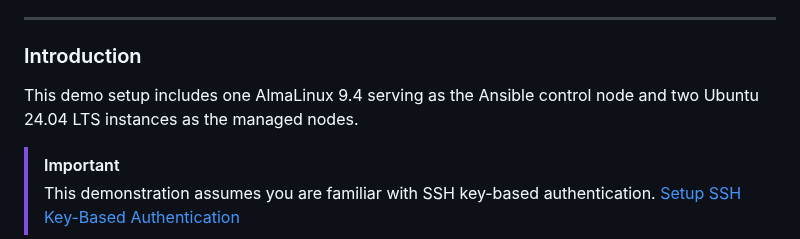
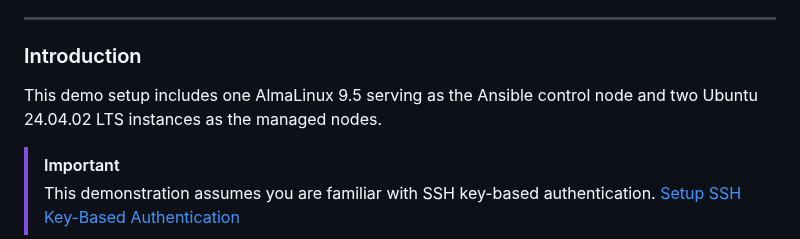
Before and after one commit to sait-lab/devops, a Markdown page: Ansible Demo.md, the part around the change. Rendered like a GitHub page.

Commit message:
docs: update Linux distro versions.

```diff
--- a/Ansible Demo.md
+++ b/Ansible Demo.md
@@ -35,7 +35,7 @@
 
 ### Introduction
 
-This demo setup includes one AlmaLinux 9.4 serving as the Ansible control node and two Ubuntu 24.04 LTS instances as the managed nodes.
+This demo setup includes one AlmaLinux 9.5 serving as the Ansible control node and two Ubuntu 24.04.02 LTS instances as the managed nodes.
 
 > [!IMPORTANT]
 > This demonstration assumes you are familiar with SSH key-based authentication.
```
